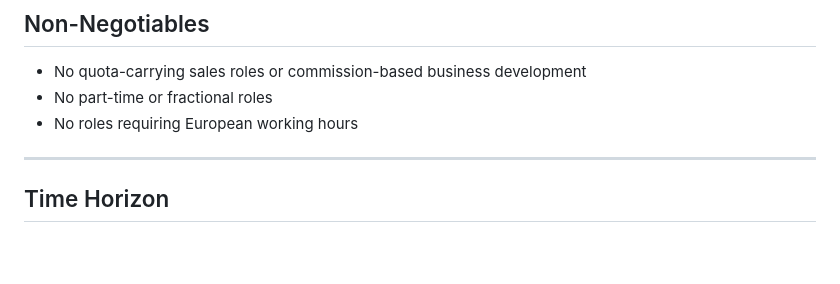
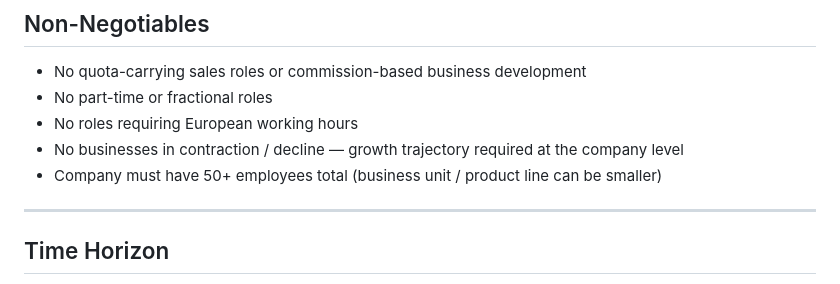
Before and after one commit to mortenvandersen/job, a Markdown page: preferences/preferences.md, the part around the change. GitHub-like rendering; blank space fills up the shorter version.

Commit message:
Add non-negotiables: no contracting business, 50+ employee floor
https://claude.ai/code/session_01MvAsu6Ytmz1WaPfexznJA7

```diff
--- a/preferences/preferences.md
+++ b/preferences/preferences.md
@@ -123,6 +123,8 @@ Not optimizing for any single next title. Looking for roles that build the opera
 - No quota-carrying sales roles or commission-based business development
 - No part-time or fractional roles
 - No roles requiring European working hours
+- No businesses in contraction / decline — growth trajectory required at the company level
+- Company must have 50+ employees total (business unit / product line can be smaller)
 
 ---
 
```
